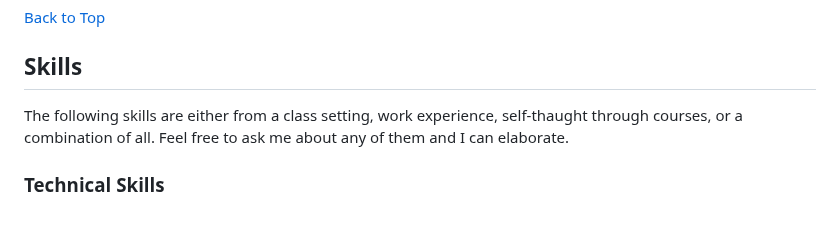
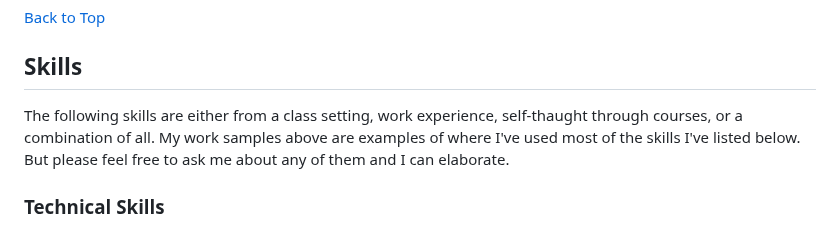
Before and after one commit to falmatawako/falmatawako, a Markdown page: README.md, the part around the change. GitHub-like rendering.

```diff
--- a/README.md
+++ b/README.md
@@ -97,7 +97,7 @@ Full Project: [View Code](Falmata_Wako_Homework_2.html)
 <a name="skills"></a>
 ## Skills
 
-The following skills are either from a class setting, work experience, self-thaught through courses, or a combination of all. Feel free to ask me about any of them and I can elaborate.
+The following skills are either from a class setting, work experience, self-thaught through courses, or a combination of all. My work samples above are examples of where I've used most of the skills I've listed below. But please feel free to ask me about any of them and I can elaborate.
 
 ### Technical Skills
 - **Programming Languages:** Python, SQL, VBA, C#, R
```
